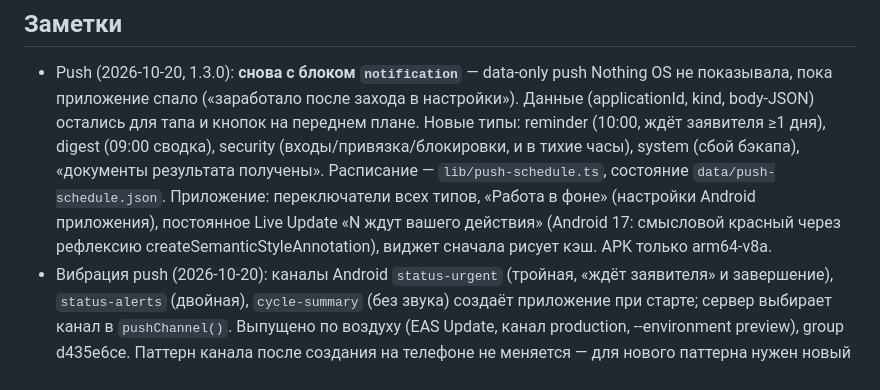
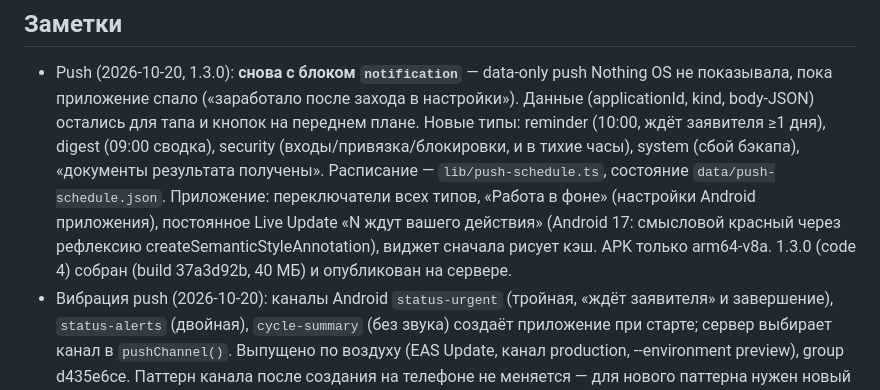
Before and after one commit to utkirov/mygov-tracker, a Markdown page: docs/HANDOFF.md, the part around the change. Rendered like a GitHub page.

Commit message:
Handoff: 1.3.0 built and published
Co-Authored-By: Claude Opus 5.5 <noreply@anthropic.com>

```diff
--- a/docs/HANDOFF.md
+++ b/docs/HANDOFF.md
@@ -197,6 +197,7 @@ PDF, заметки, цепочка); добавление по PDF (drag-drop);
   Приложение: переключатели всех типов, «Работа в фоне» (настройки Android приложения),
   постоянное Live Update «N ждут вашего действия» (Android 17: смысловой красный через
   рефлексию createSemanticStyleAnnotation), виджет сначала рисует кэш. APK только arm64-v8a.
+  1.3.0 (code 4) собран (build 37a3d92b, 40 МБ) и опубликован на сервере.
 - Вибрация push (2026-10-20): каналы Android `status-urgent` (тройная, «ждёт заявителя» и
   завершение), `status-alerts` (двойная), `cycle-summary` (без звука) создаёт приложение при
   старте; сервер выбирает канал в `pushChannel()`. Выпущено по воздуху (EAS Update, канал
```
